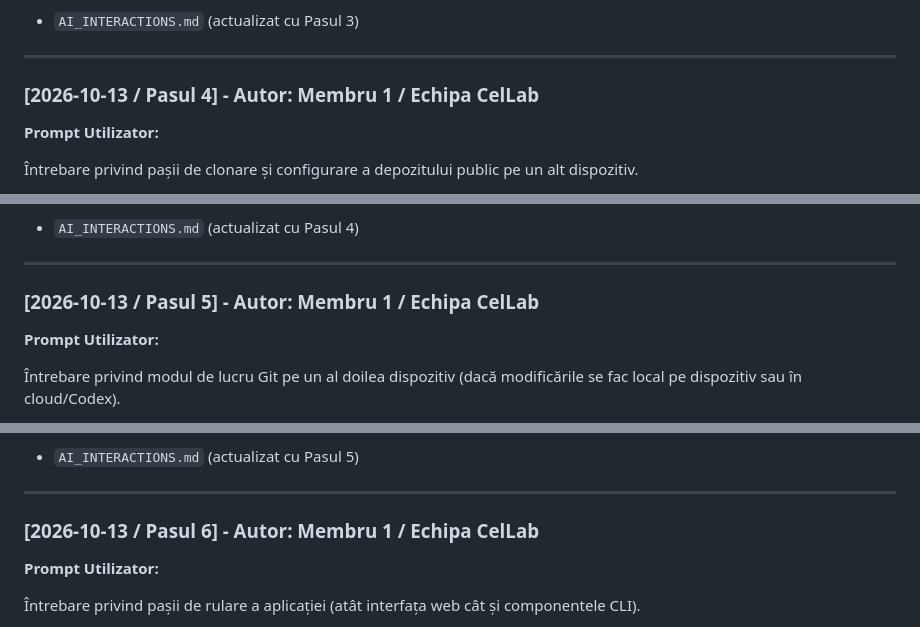
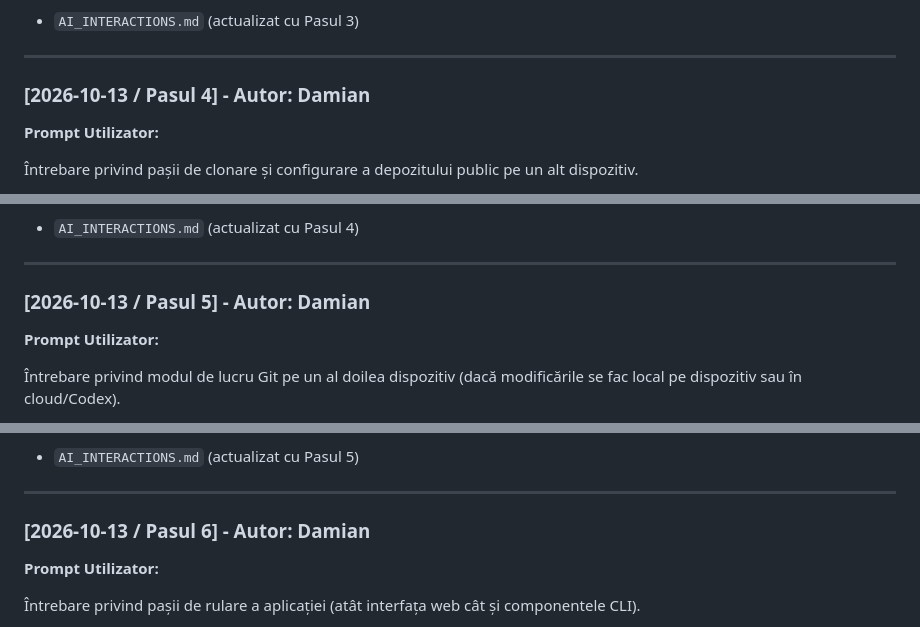
Before and after one commit to dmn223/Game-of-Life, a Markdown page: AI_INTERACTIONS.md, 3 parts joined by grey strips. GitHub-like rendering.

```diff
--- a/AI_INTERACTIONS.md
+++ b/AI_INTERACTIONS.md
@@ -86,7 +86,7 @@ Cerere de efectuare commit pentru toate fișierele create și push pe GitHub pe
 
 ---
 
-### [2026-10-13 / Pasul 4] - Autor: Membru 1 / Echipa CelLab
+### [2026-10-13 / Pasul 4] - Autor: Damian
 
 **Prompt Utilizator:**
 
@@ -106,7 +106,7 @@ Cerere de efectuare commit pentru toate fișierele create și push pe GitHub pe
 
 ---
 
-### [2026-10-13 / Pasul 5] - Autor: Membru 1 / Echipa CelLab
+### [2026-10-13 / Pasul 5] - Autor: Damian
 
 **Prompt Utilizator:**
 
@@ -126,7 +126,7 @@ Cerere de efectuare commit pentru toate fișierele create și push pe GitHub pe
 
 ---
 
-### [2026-10-13 / Pasul 6] - Autor: Membru 1 / Echipa CelLab
+### [2026-10-13 / Pasul 6] - Autor: Damian
 
 **Prompt Utilizator:**
 
```
Also changed, not shown: other parts of AI_INTERACTIONS.md (+6 -6 lines), 1 other file.
